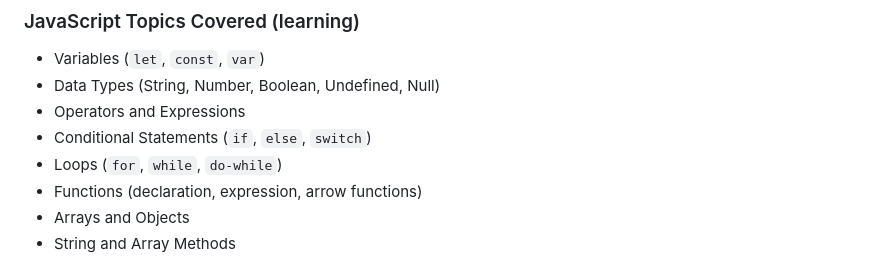
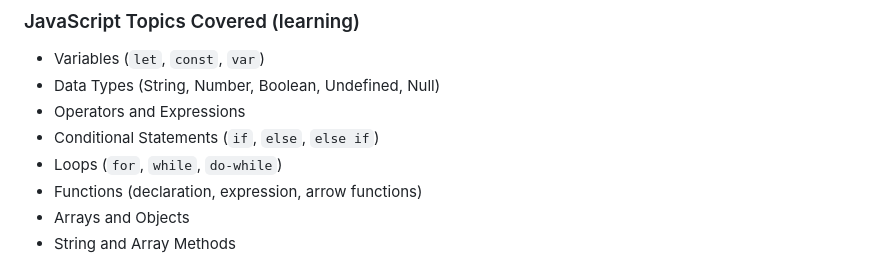
Before and after one commit to ghanashyambudhathoki01/JavaScript-Learning-Journey, a Markdown page: README.md, the part around the change. Drawn GitHub-style.

```diff
--- a/README.md
+++ b/README.md
@@ -30,7 +30,7 @@ Each file or folder represents a concept, project, or code challenge I’ve work
 * Variables (`let`, `const`, `var`)
 * Data Types (String, Number, Boolean, Undefined, Null)
 * Operators and Expressions
-* Conditional Statements (`if`, `else`, `switch`)
+* Conditional Statements (`if`, `else`, `else if`)
 * Loops (`for`, `while`, `do-while`)
 * Functions (declaration, expression, arrow functions)
 * Arrays and Objects
```
